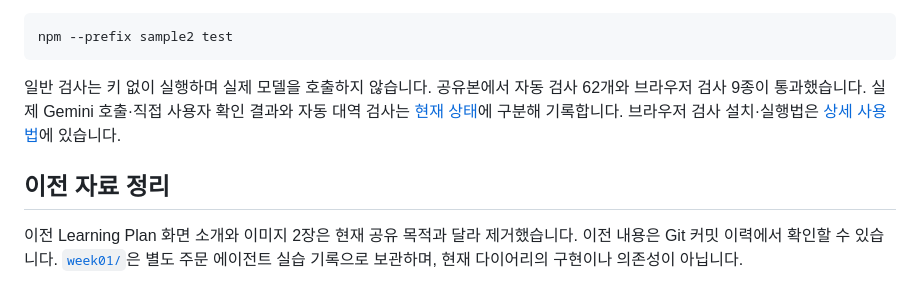
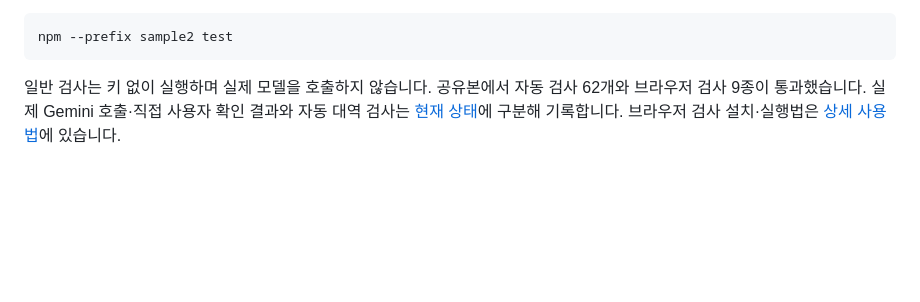
Before and after one commit to 201ssc/ax-track-a-2026, a Markdown page: README.md, the part around the change. GitHub-like rendering; blank space fills up the shorter version.

Commit message:
docs: remove old material cleanup note from README

````diff
--- a/README.md
+++ b/README.md
@@ -81,7 +81,3 @@ npm --prefix sample2 test
 ```
 
 일반 검사는 키 없이 실행하며 실제 모델을 호출하지 않습니다. 공유본에서 자동 검사 62개와 브라우저 검사 9종이 통과했습니다. 실제 Gemini 호출·직접 사용자 확인 결과와 자동 대역 검사는 [현재 상태](sample2/HANDOFF.md)에 구분해 기록합니다. 브라우저 검사 설치·실행법은 [상세 사용법](sample2/README.md#검증)에 있습니다.
-
-## 이전 자료 정리
-
-이전 Learning Plan 화면 소개와 이미지 2장은 현재 공유 목적과 달라 제거했습니다. 이전 내용은 Git 커밋 이력에서 확인할 수 있습니다. [`week01/`](week01/)은 별도 주문 에이전트 실습 기록으로 보관하며, 현재 다이어리의 구현이나 의존성이 아닙니다.
````
